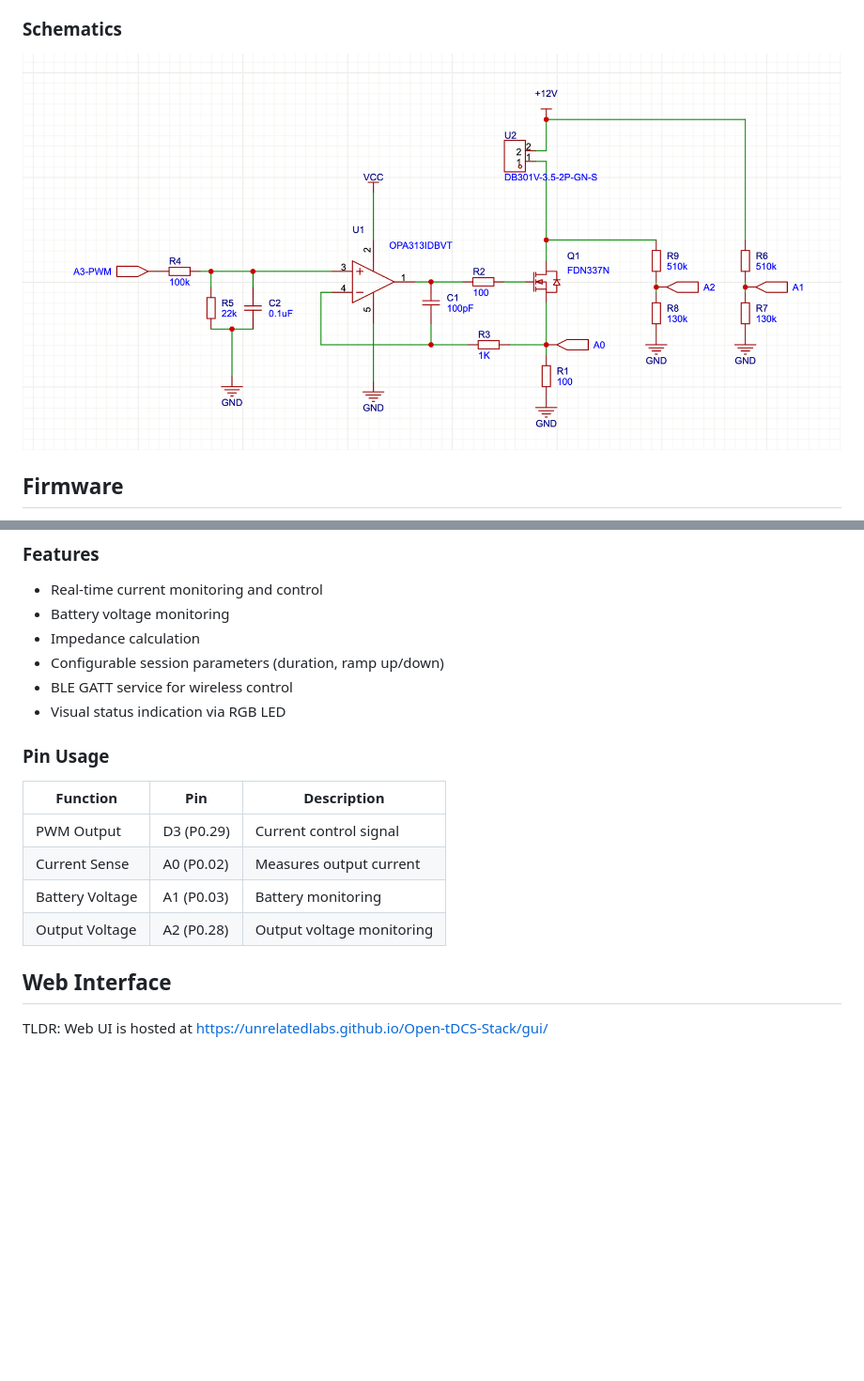
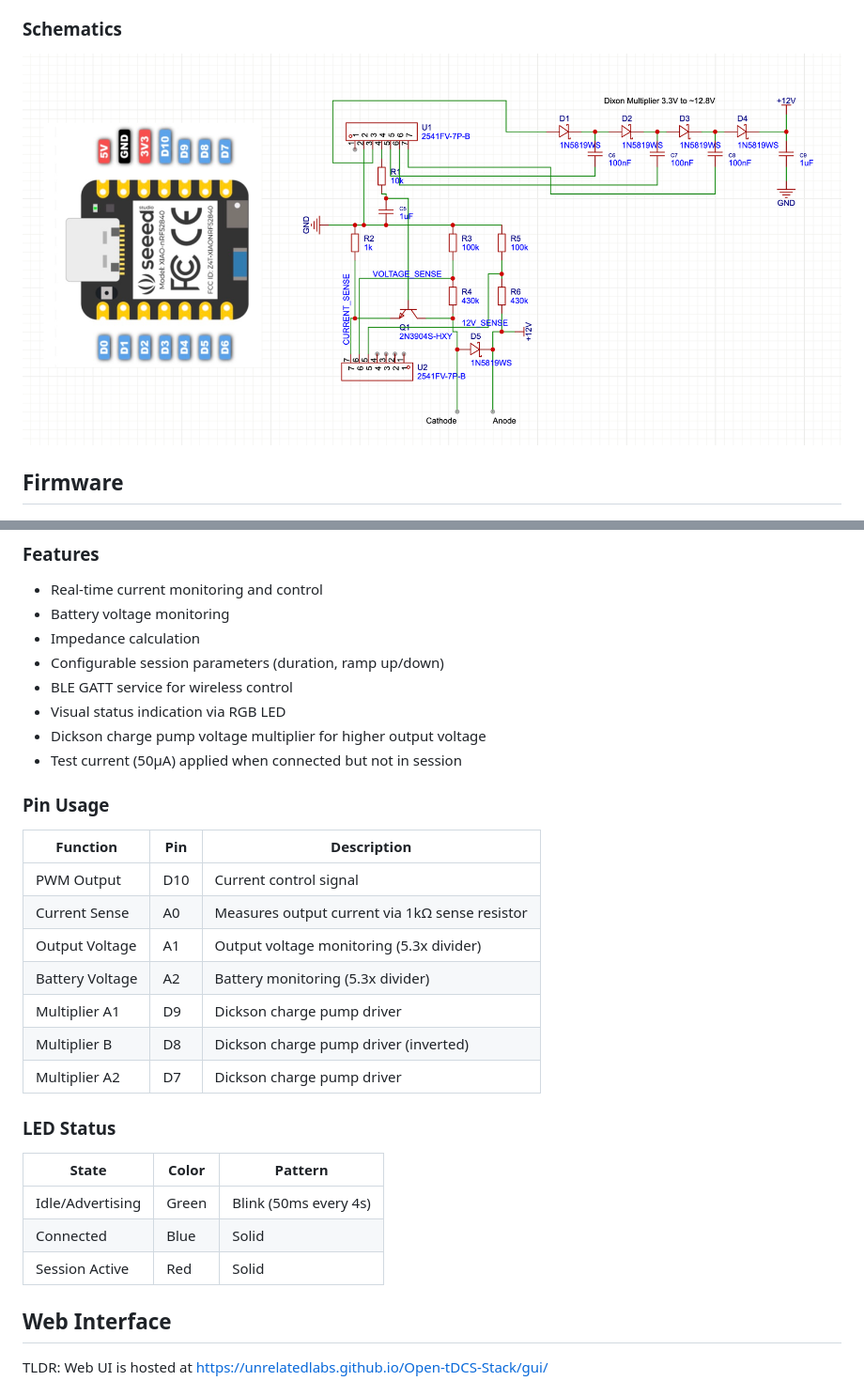
Before and after one commit to unrelatedlabs/Open-tDCS-Stack, a Markdown page: README.md, 2 parts joined by grey strips. Shown at 94% size. Drawn GitHub-style; pictures changed too: docs/schematics.png; blank space fills up the shorter version.

```diff
--- a/README.md
+++ b/README.md
@@ -35,15 +35,28 @@ A XIAO USB drive will appear on your computer. Drag in the `firmware/build/opent
 - Configurable session parameters (duration, ramp up/down)
 - BLE GATT service for wireless control
 - Visual status indication via RGB LED
+- Dickson charge pump voltage multiplier for higher output voltage
+- Test current (50µA) applied when connected but not in session
 
 ### Pin Usage
 
 | Function | Pin | Description |
 |----------|-----|-------------|
-| PWM Output | D3 (P0.29) | Current control signal |
-| Current Sense | A0 (P0.02) | Measures output current |
-| Battery Voltage | A1 (P0.03) | Battery monitoring |
-| Output Voltage | A2 (P0.28) | Output voltage monitoring |
+| PWM Output | D10 | Current control signal |
+| Current Sense | A0 | Measures output current via 1kΩ sense resistor |
+| Output Voltage | A1 | Output voltage monitoring (5.3x divider) |
+| Battery Voltage | A2 | Battery monitoring (5.3x divider) |
+| Multiplier A1 | D9 | Dickson charge pump driver |
+| Multiplier B | D8 | Dickson charge pump driver (inverted) |
+| Multiplier A2 | D7 | Dickson charge pump driver |
+
+### LED Status
+
+| State | Color | Pattern |
+|-------|-------|---------|
+| Idle/Advertising | Green | Blink (50ms every 4s) |
+| Connected | Blue | Solid |
+| Session Active | Red | Solid |
 
 ## Web Interface
 
```
Also changed, not shown: TECHNICAL_DETAILS.md (+33 -3 lines), 2 other files.
